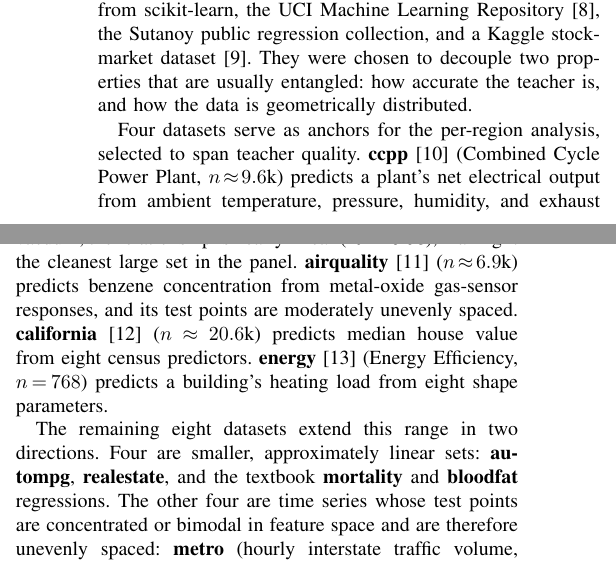
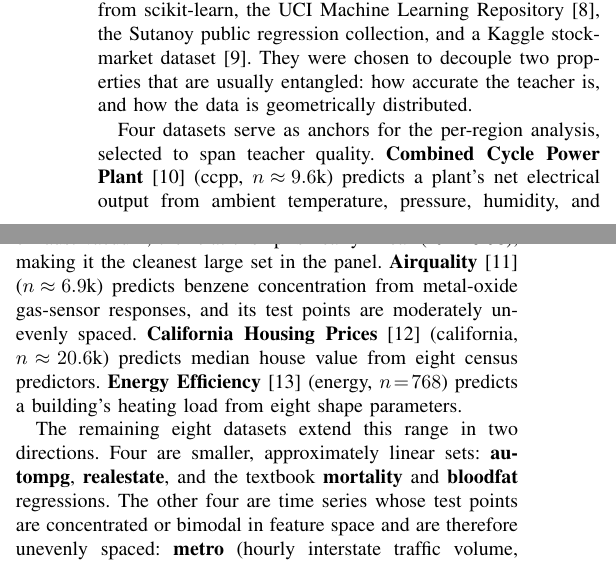
Before and after one commit to rupsaijna/regression-for-holes-TM, a LaTeX paper (paper/main.tex, which reads paper/sections/method.tex): two parts of the columns of page 2 of 8, joined at a grey line, cut so that both start at the same text. Compiled offline with pdfLaTeX; a missing font is replaced by an installed copy or a similar font; a LaTeX package or settings file that is missing is left out.

Commit message:
Updates from Overleaf

```diff
--- a/paper/sections/method.tex
+++ b/paper/sections/method.tex
@@ -11,15 +11,15 @@ properties that are usually entangled: how accurate the teacher is, and how the
 geometrically distributed.
 
 Four datasets serve as anchors for the per-region analysis, selected to span teacher
-quality. \textbf{ccpp}~\cite{tufekci2014ccpp} (Combined Cycle Power Plant,
+quality. \textbf{Combined Cycle Power Plant}~\cite{tufekci2014ccpp} (ccpp,
 $n\!\approx\!9.6$k) predicts a plant's net electrical output from ambient temperature,
 pressure, humidity, and exhaust vacuum; the relationship is nearly linear
 ($R^2\!\approx\!0.93$), making it the cleanest large set in the panel.
-\textbf{airquality}~\cite{devito2008airquality} ($n\!\approx\!6.9$k) predicts benzene
+\textbf{Airquality}~\cite{devito2008airquality} ($n\!\approx\!6.9$k) predicts benzene
 concentration from metal-oxide gas-sensor responses, and its test points are moderately
-unevenly spaced. \textbf{california}~\cite{pace1997california} ($n\!\approx\!20.6$k)
+unevenly spaced. \textbf{California Housing Prices}~\cite{pace1997california} (california, $n\!\approx\!20.6$k)
 predicts median house value from eight census predictors.
-\textbf{energy}~\cite{tsanas2012energy} (Energy Efficiency, $n\!=\!768$) predicts a
+\textbf{Energy Efficiency}~\cite{tsanas2012energy} (energy, $n\!=\!768$) predicts a
 building's heating load from eight shape parameters.
 
 The remaining eight datasets extend this range in two directions. Four are smaller,
```
